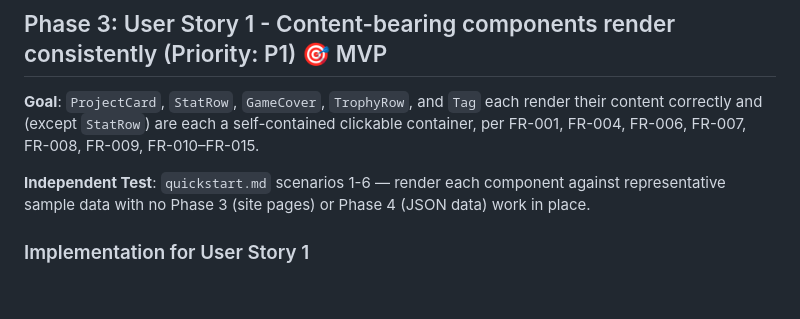
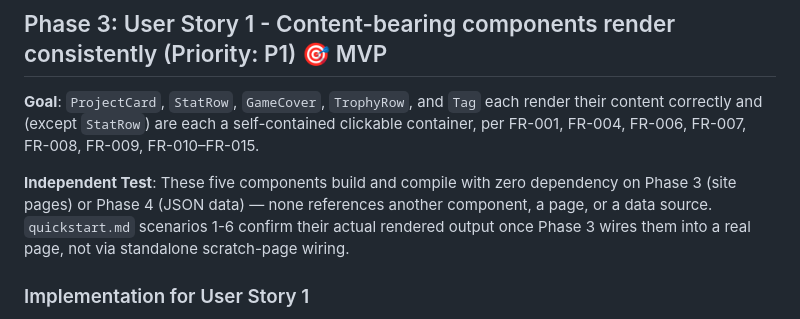
Before and after one commit to jagieloadrian/anjo-site, a Markdown page: specs/003-components/tasks.md, the part around the change. Rendered like a GitHub page; blank space fills up the shorter version.

Commit message:
docs(003-components): fix stale Independent Test wording in tasks.md Phase 3 header
Missed in the previous remediation pass — still said "no Phase 3 work in place",
contradicting the deferred-to-Phase-3 verification approach already applied to
spec.md and T006 elsewhere in this same file.

Co-Authored-By: Claude Sonnet 5 <noreply@anthropic.com>

```diff
--- a/specs/003-components/tasks.md
+++ b/specs/003-components/tasks.md
@@ -52,8 +52,10 @@ built before user story work can start — proceed directly to Phase 3.
 correctly and (except `StatRow`) are each a self-contained clickable container, per FR-001,
 FR-004, FR-006, FR-007, FR-008, FR-009, FR-010–FR-015.
 
-**Independent Test**: `quickstart.md` scenarios 1-6 — render each component against
-representative sample data with no Phase 3 (site pages) or Phase 4 (JSON data) work in place.
+**Independent Test**: These five components build and compile with zero dependency on Phase 3
+(site pages) or Phase 4 (JSON data) — none references another component, a page, or a data
+source. `quickstart.md` scenarios 1-6 confirm their actual rendered output once Phase 3 wires
+them into a real page, not via standalone scratch-page wiring.
 
 ### Implementation for User Story 1
 
```
